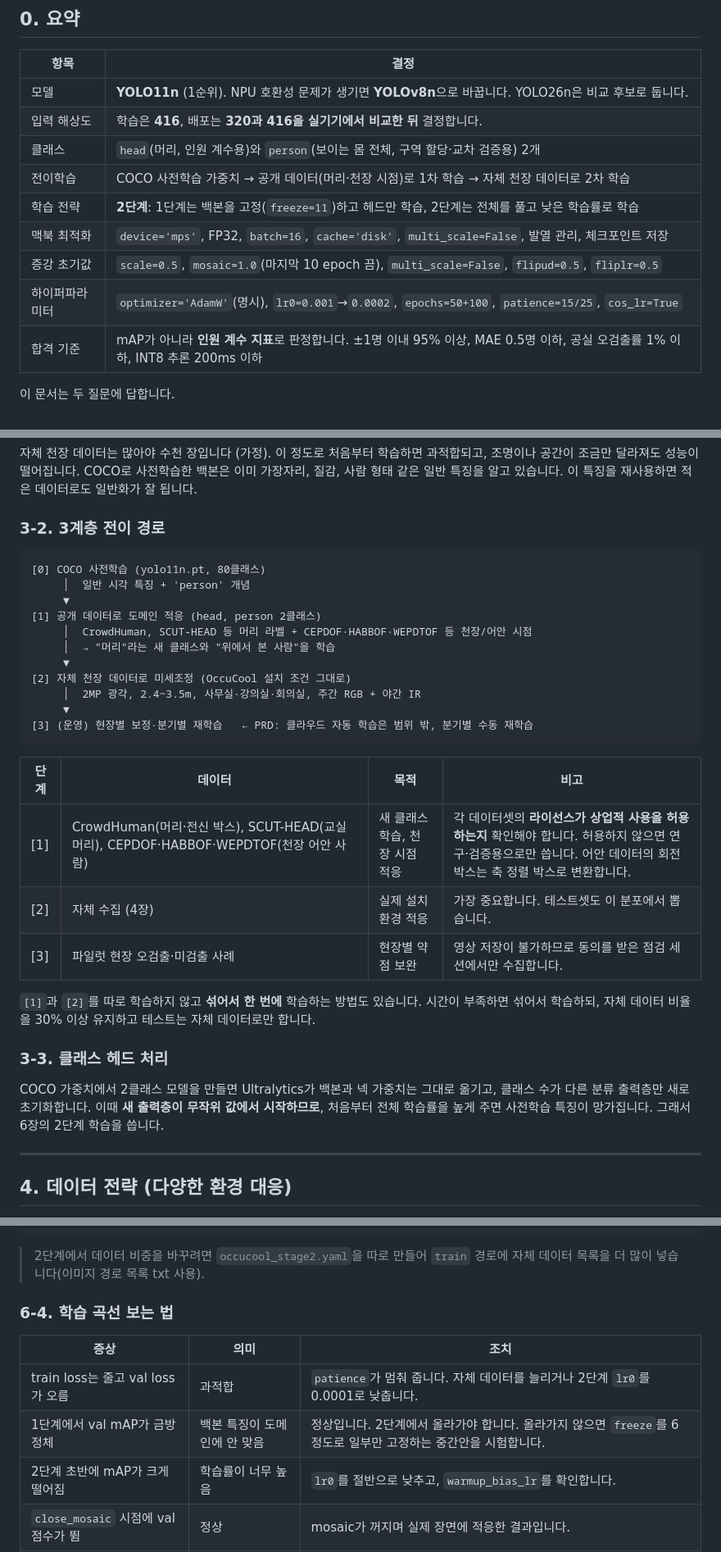
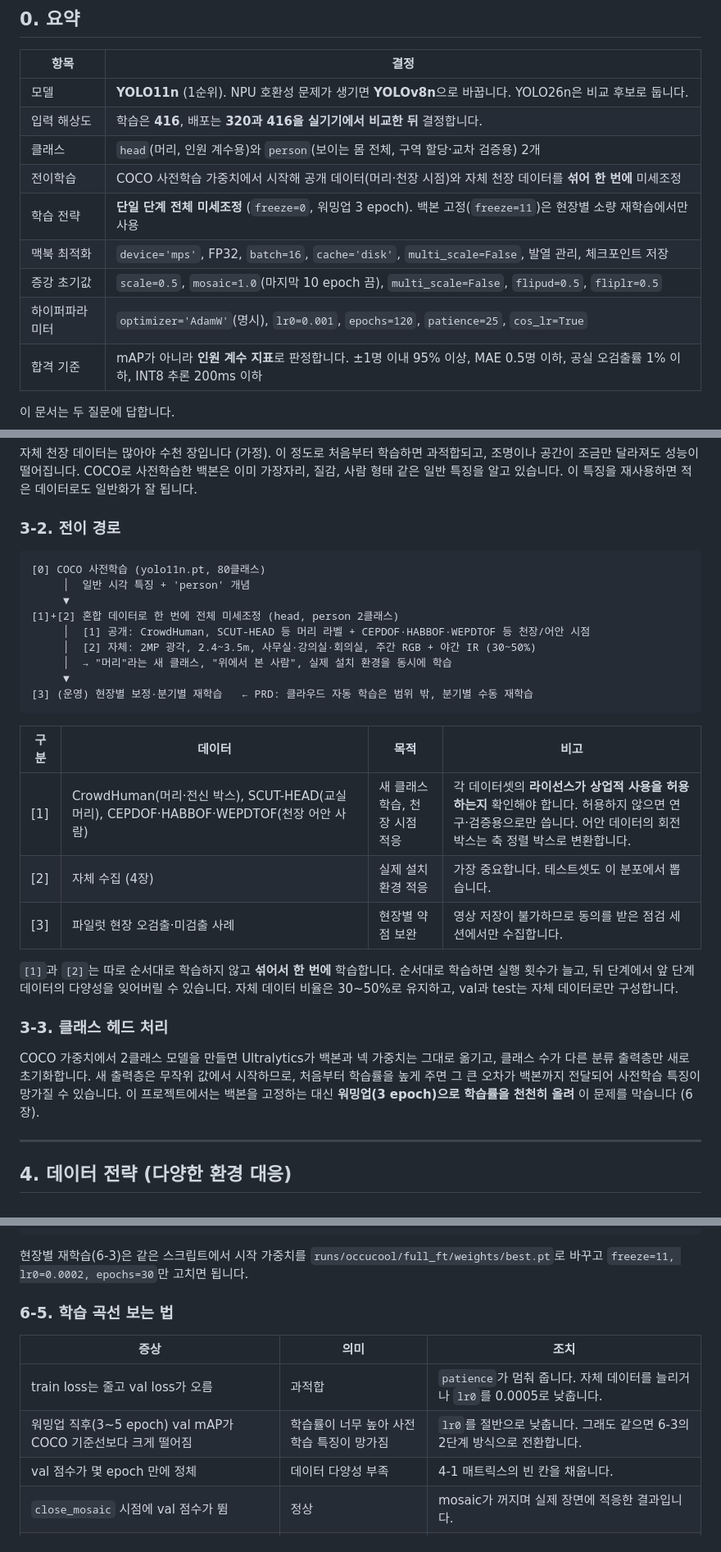
Before and after one commit to widee2018-code/physical_ai, a Markdown page: report/model_selection_report.md, 3 parts joined by grey strips. Shown at 82% size. Drawn GitHub-style.

````diff
--- a/report/model_selection_report.md
+++ b/report/model_selection_report.md
@@ -15,11 +15,11 @@
 | 모델 | **YOLO11n** (1순위). NPU 호환성 문제가 생기면 **YOLOv8n**으로 바꿉니다. YOLO26n은 비교 후보로 둡니다. |
 | 입력 해상도 | 학습은 **416**, 배포는 **320과 416을 실기기에서 비교한 뒤** 결정합니다. |
 | 클래스 | `head`(머리, 인원 계수용)와 `person`(보이는 몸 전체, 구역 할당·교차 검증용) 2개 |
-| 전이학습 | COCO 사전학습 가중치 → 공개 데이터(머리·천장 시점)로 1차 학습 → 자체 천장 데이터로 2차 학습 |
-| 학습 전략 | **2단계**: 1단계는 백본을 고정(`freeze=11`)하고 헤드만 학습, 2단계는 전체를 풀고 낮은 학습률로 학습 |
+| 전이학습 | COCO 사전학습 가중치에서 시작해 공개 데이터(머리·천장 시점)와 자체 천장 데이터를 **섞어 한 번에** 미세조정 |
+| 학습 전략 | **단일 단계 전체 미세조정** (`freeze=0`, 워밍업 3 epoch). 백본 고정(`freeze=11`)은 현장별 소량 재학습에서만 사용 |
 | 맥북 최적화 | `device='mps'`, FP32, `batch=16`, `cache='disk'`, `multi_scale=False`, 발열 관리, 체크포인트 저장 |
 | 증강 초기값 | `scale=0.5`, `mosaic=1.0`(마지막 10 epoch 끔), `multi_scale=False`, `flipud=0.5`, `fliplr=0.5` |
-| 하이퍼파라미터 | `optimizer='AdamW'`(명시), `lr0=0.001`→`0.0002`, `epochs=50+100`, `patience=15/25`, `cos_lr=True` |
+| 하이퍼파라미터 | `optimizer='AdamW'`(명시), `lr0=0.001`, `epochs=120`, `patience=25`, `cos_lr=True` |
 | 합격 기준 | mAP가 아니라 **인원 계수 지표**로 판정합니다. ±1명 이내 95% 이상, MAE 0.5명 이하, 공실 오검출률 1% 이하, INT8 추론 200ms 이하 |
 
 이 문서는 두 질문에 답합니다.
@@ -106,33 +106,31 @@ YOLO11은 백본 끝에 어텐션 블록(C2PSA)이 있습니다. i.MX 8M Plus NP
 
 자체 천장 데이터는 많아야 수천 장입니다 (가정). 이 정도로 처음부터 학습하면 과적합되고, 조명이나 공간이 조금만 달라져도 성능이 떨어집니다. COCO로 사전학습한 백본은 이미 가장자리, 질감, 사람 형태 같은 일반 특징을 알고 있습니다. 이 특징을 재사용하면 적은 데이터로도 일반화가 잘 됩니다.
 
-### 3-2. 3계층 전이 경로
+### 3-2. 전이 경로
 
 ```
 [0] COCO 사전학습 (yolo11n.pt, 80클래스)
      │  일반 시각 특징 + 'person' 개념
      ▼
-[1] 공개 데이터로 도메인 적응 (head, person 2클래스)
-     │  CrowdHuman, SCUT-HEAD 등 머리 라벨 + CEPDOF·HABBOF·WEPDTOF 등 천장/어안 시점
-     │  → "머리"라는 새 클래스와 "위에서 본 사람"을 학습
-     ▼
-[2] 자체 천장 데이터로 미세조정 (OccuCool 설치 조건 그대로)
-     │  2MP 광각, 2.4~3.5m, 사무실·강의실·회의실, 주간 RGB + 야간 IR
+[1]+[2] 혼합 데이터로 한 번에 전체 미세조정 (head, person 2클래스)
+     │  [1] 공개: CrowdHuman, SCUT-HEAD 등 머리 라벨 + CEPDOF·HABBOF·WEPDTOF 등 천장/어안 시점
+     │  [2] 자체: 2MP 광각, 2.4~3.5m, 사무실·강의실·회의실, 주간 RGB + 야간 IR (30~50%)
+     │  → "머리"라는 새 클래스, "위에서 본 사람", 실제 설치 환경을 동시에 학습
      ▼
 [3] (운영) 현장별 보정·분기별 재학습   ← PRD: 클라우드 자동 학습은 범위 밖, 분기별 수동 재학습
 ```
 
-| 단계 | 데이터 | 목적 | 비고 |
+| 구분 | 데이터 | 목적 | 비고 |
 |---|---|---|---|
 | [1] | CrowdHuman(머리·전신 박스), SCUT-HEAD(교실 머리), CEPDOF·HABBOF·WEPDTOF(천장 어안 사람) | 새 클래스 학습, 천장 시점 적응 | 각 데이터셋의 **라이선스가 상업적 사용을 허용하는지** 확인해야 합니다. 허용하지 않으면 연구·검증용으로만 씁니다. 어안 데이터의 회전 박스는 축 정렬 박스로 변환합니다. |
 | [2] | 자체 수집 (4장) | 실제 설치 환경 적응 | 가장 중요합니다. 테스트셋도 이 분포에서 뽑습니다. |
 | [3] | 파일럿 현장 오검출·미검출 사례 | 현장별 약점 보완 | 영상 저장이 불가하므로 동의를 받은 점검 세션에서만 수집합니다. |
 
-`[1]`과 `[2]`를 따로 학습하지 않고 **섞어서 한 번에** 학습하는 방법도 있습니다. 시간이 부족하면 섞어서 학습하되, 자체 데이터 비율을 30% 이상 유지하고 테스트는 자체 데이터로만 합니다.
+`[1]`과 `[2]`는 따로 순서대로 학습하지 않고 **섞어서 한 번에** 학습합니다. 순서대로 학습하면 실행 횟수가 늘고, 뒤 단계에서 앞 단계 데이터의 다양성을 잊어버릴 수 있습니다. 자체 데이터 비율은 30~50%로 유지하고, val과 test는 자체 데이터로만 구성합니다.
 
 ### 3-3. 클래스 헤드 처리
 
-COCO 가중치에서 2클래스 모델을 만들면 Ultralytics가 백본과 넥 가중치는 그대로 옮기고, 클래스 수가 다른 분류 출력층만 새로 초기화합니다. 이때 **새 출력층이 무작위 값에서 시작하므로**, 처음부터 전체 학습률을 높게 주면 사전학습 특징이 망가집니다. 그래서 6장의 2단계 학습을 씁니다.
+COCO 가중치에서 2클래스 모델을 만들면 Ultralytics가 백본과 넥 가중치는 그대로 옮기고, 클래스 수가 다른 분류 출력층만 새로 초기화합니다. 새 출력층은 무작위 값에서 시작하므로, 처음부터 학습률을 높게 주면 그 큰 오차가 백본까지 전달되어 사전학습 특징이 망가질 수 있습니다. 이 프로젝트에서는 백본을 고정하는 대신 **워밍업(3 epoch)으로 학습률을 천천히 올려** 이 문제를 막습니다 (6장).
 
 ---
 
@@ -334,15 +328,15 @@ stage2.train(
 )
 ```
 
-> 2단계에서 데이터 비중을 바꾸려면 `occucool_stage2.yaml`을 따로 만들어 `train` 경로에 자체 데이터 목록을 더 많이 넣습니다(이미지 경로 목록 txt 사용).
+현장별 재학습(6-3)은 같은 스크립트에서 시작 가중치를 `runs/occucool/full_ft/weights/best.pt`로 바꾸고 `freeze=11, lr0=0.0002, epochs=30`만 고치면 됩니다.
 
-### 6-4. 학습 곡선 보는 법
+### 6-5. 학습 곡선 보는 법
 
 | 증상 | 의미 | 조치 |
 |---|---|---|
-| train loss는 줄고 val loss가 오름 | 과적합 | `patience`가 멈춰 줍니다. 자체 데이터를 늘리거나 2단계 `lr0`를 0.0001로 낮춥니다. |
-| 1단계에서 val mAP가 금방 정체 | 백본 특징이 도메인에 안 맞음 | 정상입니다. 2단계에서 올라가야 합니다. 올라가지 않으면 `freeze`를 6 정도로 일부만 고정하는 중간안을 시험합니다. |
-| 2단계 초반에 mAP가 크게 떨어짐 | 학습률이 너무 높음 | `lr0`를 절반으로 낮추고, `warmup_bias_lr`를 확인합니다. |
+| train loss는 줄고 val loss가 오름 | 과적합 | `patience`가 멈춰 줍니다. 자체 데이터를 늘리거나 `lr0`를 0.0005로 낮춥니다. |
+| 워밍업 직후(3~5 epoch) val mAP가 COCO 기준선보다 크게 떨어짐 | 학습률이 너무 높아 사전학습 특징이 망가짐 | `lr0`를 절반으로 낮춥니다. 그래도 같으면 6-3의 2단계 방식으로 전환합니다. |
+| val 점수가 몇 epoch 만에 정체 | 데이터 다양성 부족 | 4-1 매트릭스의 빈 칸을 채웁니다. |
 | `close_mosaic` 시점에 val 점수가 뜀 | 정상 | mosaic가 꺼지며 실제 장면에 적응한 결과입니다. |
 | 작은 머리 재현율만 낮음 | 해상도 부족 | `scale` 0.6, 배포 해상도 416, 타일링(전처리 V3)을 검토합니다. |
 
````
Also changed, not shown: other parts of report/model_selection_report.md (+70 -74 lines).
